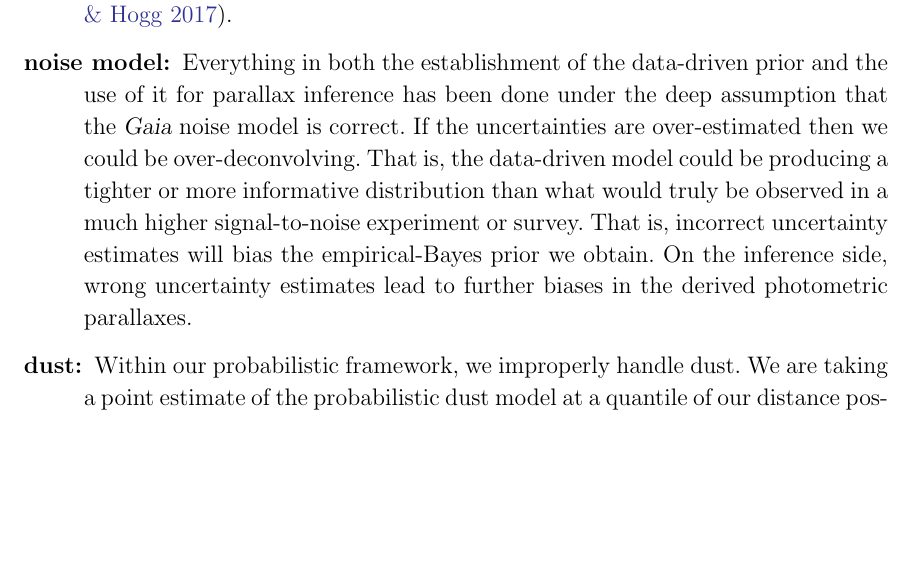
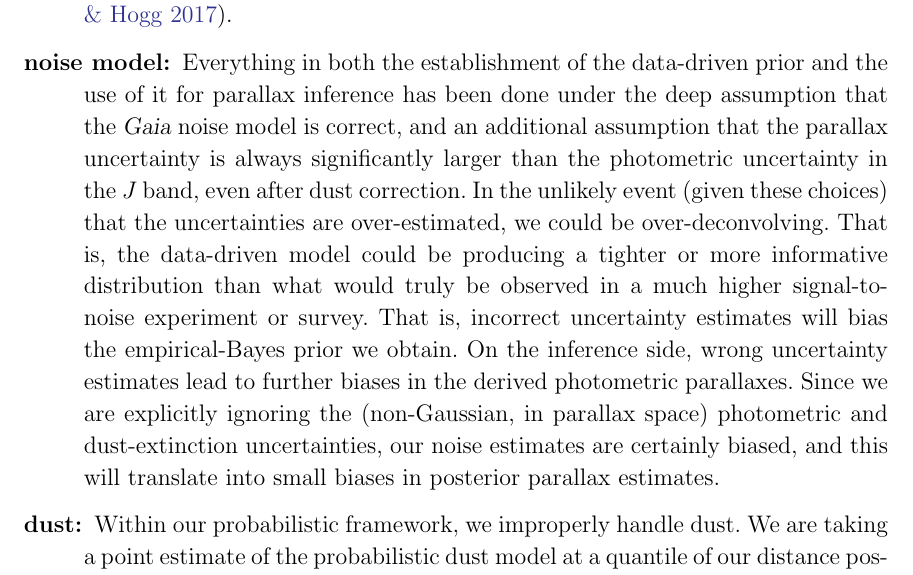
Before and after one commit to andersdot/photoParallax, a LaTeX paper (paper/paper.tex): part of page 22 of 25, cut so that both start at the same text, the shorter picture padded with empty space. Compiled offline with pdfLaTeX.

Commit message:
noise assumption

```diff
--- a/paper/paper.tex
+++ b/paper/paper.tex
@@ -829,13 +829,19 @@ detail, under the same set of assumption labels:
   example, \citealt{leistedtHogg2017}).
 \item[noise model] Everything in both the establishment of the data-driven
   prior and the use of it for parallax inference has been done under the deep
-  assumption that the \gaia\ noise model is correct. If the
-  uncertainties are over-estimated then we could be over-deconvolving.
+  assumption that the \gaia\ noise model is correct, and an additional
+  assumption that the parallax uncertainty is always significantly larger
+  than the photometric uncertainty in the $J$ band, even after dust correction.
+  In the unlikely event (given these choices) that the
+  uncertainties are over-estimated, we could be over-deconvolving.
   That is, the data-driven model could be producing a tighter or more
   informative distribution than what would truly be observed in a much
   higher signal-to-noise experiment or survey. That is, incorrect uncertainty
   estimates will bias the empirical-Bayes prior we obtain. On the inference
   side, wrong uncertainty estimates lead to further biases in the derived photometric parallaxes.
+  Since we are explicitly ignoring the (non-Gaussian, in parallax space) photometric
+  and dust-extinction uncertainties, our noise estimates are certainly biased, and
+  this will translate into small biases in posterior parallax estimates.
 \item[dust] Within our probabilistic framework, we improperly handle
   dust. We are taking a point estimate of the probabilistic dust model
   at a quantile of our distance posterior, correcting our photometry
```
